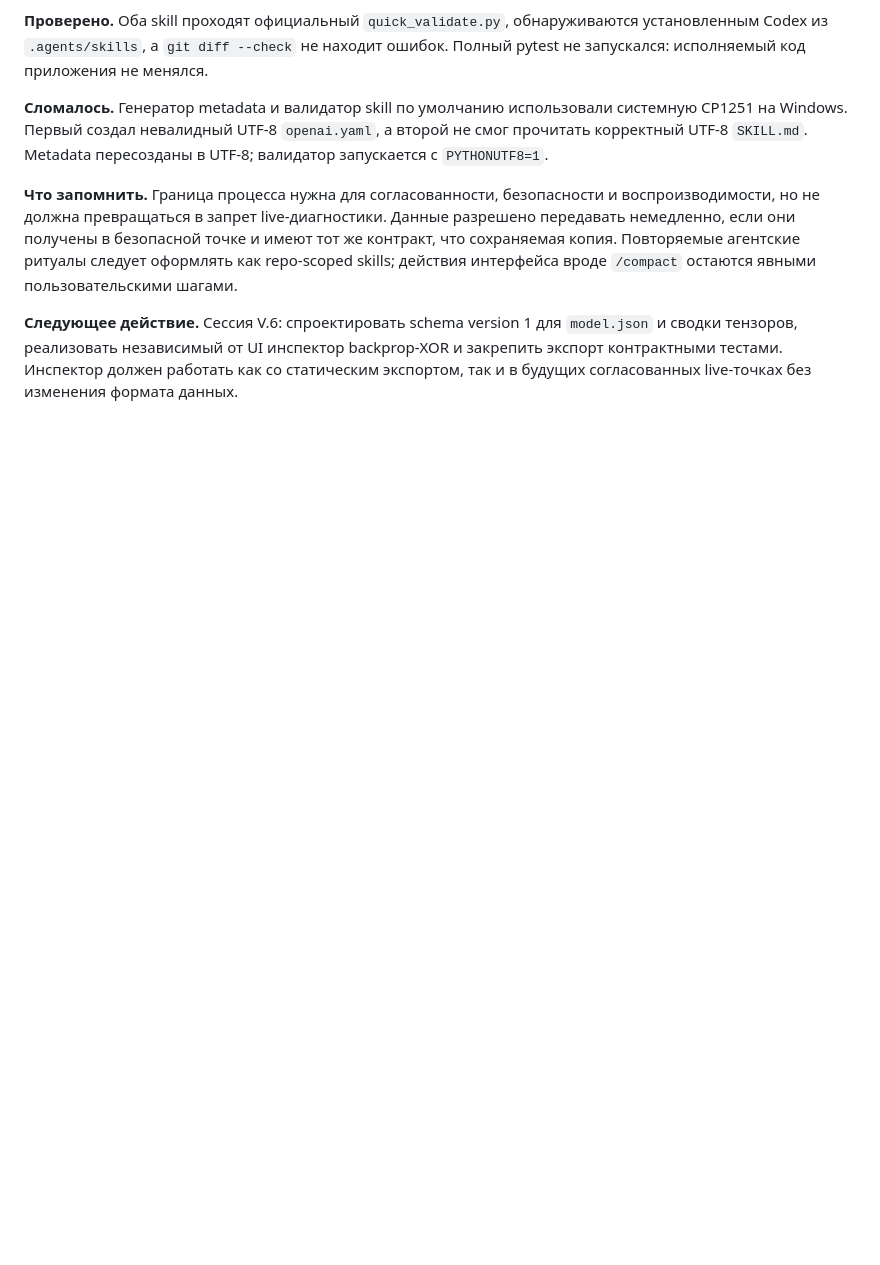
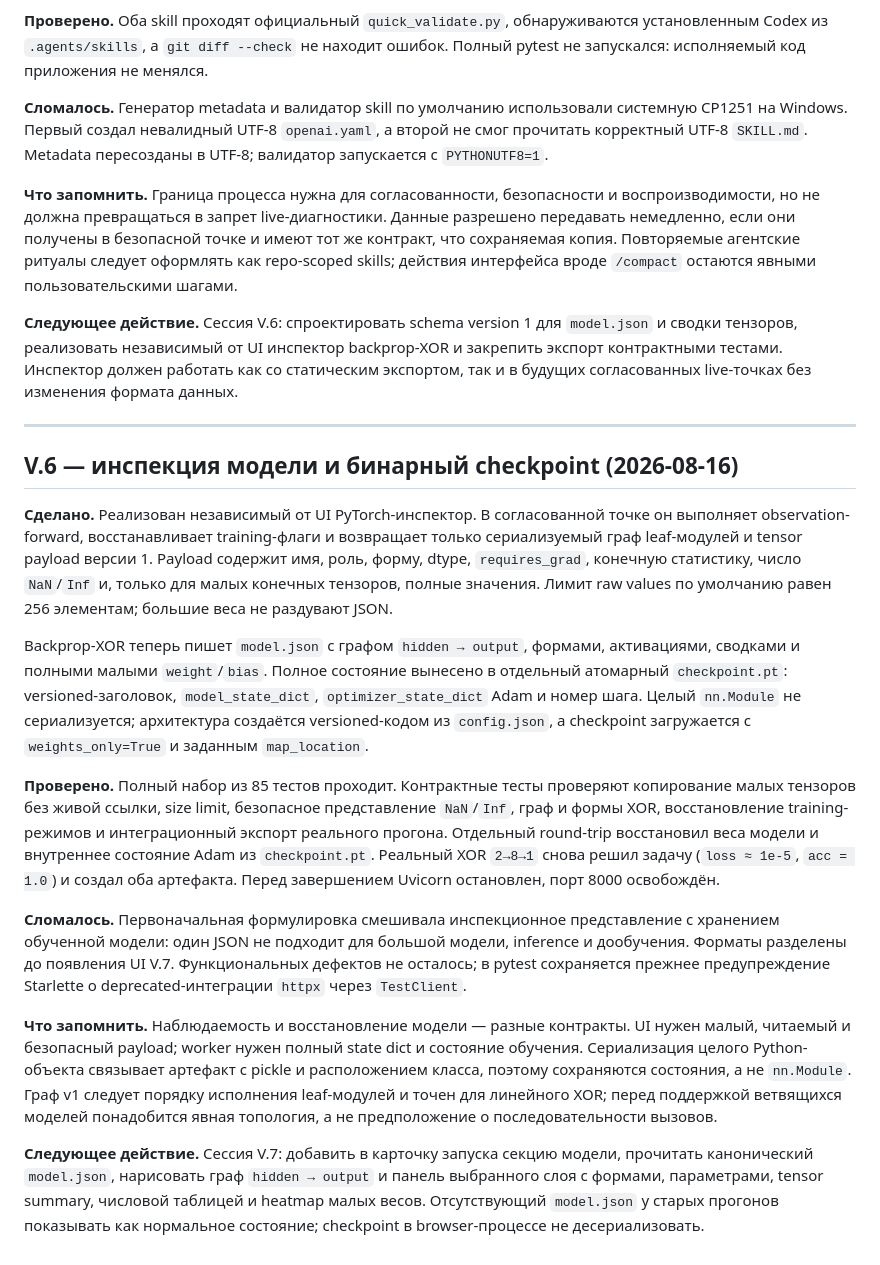
Before and after one commit to boris-shurygin/bnn, a Markdown page: LOG.md, the part around the change. GitHub-like rendering; blank space fills up the shorter version.

Commit message:
docs: record model inspection milestone

```diff
--- a/LOG.md
+++ b/LOG.md
@@ -318,3 +318,49 @@ UTF-8; валидатор запускается с `PYTHONUTF8=1`.
 backprop-XOR и закрепить экспорт контрактными тестами. Инспектор должен работать
 как со статическим экспортом, так и в будущих согласованных live-точках без
 изменения формата данных.
+
+---
+
+## V.6 — инспекция модели и бинарный checkpoint (2026-08-16)
+
+**Сделано.** Реализован независимый от UI PyTorch-инспектор. В согласованной
+точке он выполняет observation-forward, восстанавливает training-флаги и
+возвращает только сериализуемый граф leaf-модулей и tensor payload версии 1.
+Payload содержит имя, роль, форму, dtype, `requires_grad`, конечную статистику,
+число `NaN`/`Inf` и, только для малых конечных тензоров, полные значения. Лимит
+raw values по умолчанию равен 256 элементам; большие веса не раздувают JSON.
+
+Backprop-XOR теперь пишет `model.json` с графом `hidden → output`, формами,
+активациями, сводками и полными малыми `weight`/`bias`. Полное состояние вынесено
+в отдельный атомарный `checkpoint.pt`: versioned-заголовок,
+`model_state_dict`, `optimizer_state_dict` Adam и номер шага. Целый `nn.Module`
+не сериализуется; архитектура создаётся versioned-кодом из `config.json`, а
+checkpoint загружается с `weights_only=True` и заданным `map_location`.
+
+**Проверено.** Полный набор из 85 тестов проходит. Контрактные тесты проверяют
+копирование малых тензоров без живой ссылки, size limit, безопасное представление
+`NaN`/`Inf`, граф и формы XOR, восстановление training-режимов и интеграционный
+экспорт реального прогона. Отдельный round-trip восстановил веса модели и
+внутреннее состояние Adam из `checkpoint.pt`. Реальный XOR `2→8→1` снова решил
+задачу (`loss ≈ 1e-5`, `acc = 1.0`) и создал оба артефакта. Перед завершением
+Uvicorn остановлен, порт 8000 освобождён.
+
+**Сломалось.** Первоначальная формулировка смешивала инспекционное представление
+с хранением обученной модели: один JSON не подходит для большой модели,
+inference и дообучения. Форматы разделены до появления UI V.7. Функциональных
+дефектов не осталось; в pytest сохраняется прежнее предупреждение Starlette о
+deprecated-интеграции `httpx` через `TestClient`.
+
+**Что запомнить.** Наблюдаемость и восстановление модели — разные контракты.
+UI нужен малый, читаемый и безопасный payload; worker нужен полный state dict и
+состояние обучения. Сериализация целого Python-объекта связывает артефакт с
+pickle и расположением класса, поэтому сохраняются состояния, а не `nn.Module`.
+Граф v1 следует порядку исполнения leaf-модулей и точен для линейного XOR; перед
+поддержкой ветвящихся моделей понадобится явная топология, а не предположение о
+последовательности вызовов.
+
+**Следующее действие.** Сессия V.7: добавить в карточку запуска секцию модели,
+прочитать канонический `model.json`, нарисовать граф `hidden → output` и панель
+выбранного слоя с формами, параметрами, tensor summary, числовой таблицей и
+heatmap малых весов. Отсутствующий `model.json` у старых прогонов показывать как
+нормальное состояние; checkpoint в browser-процессе не десериализовать.
```
